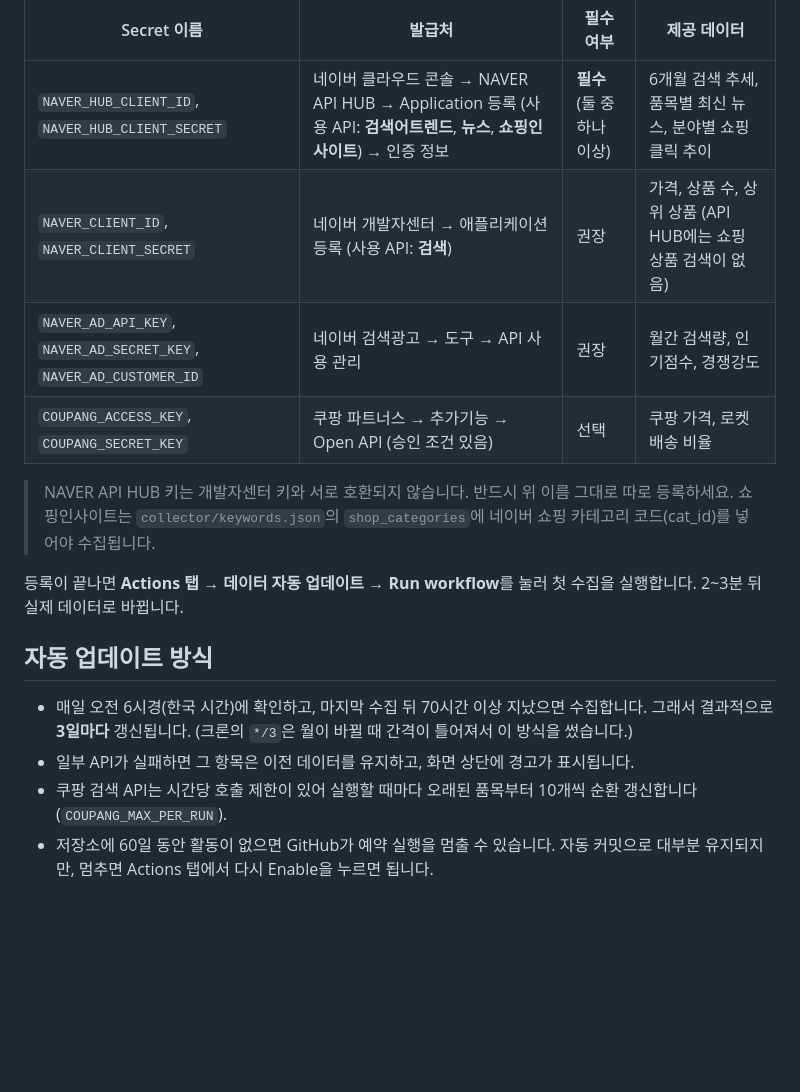
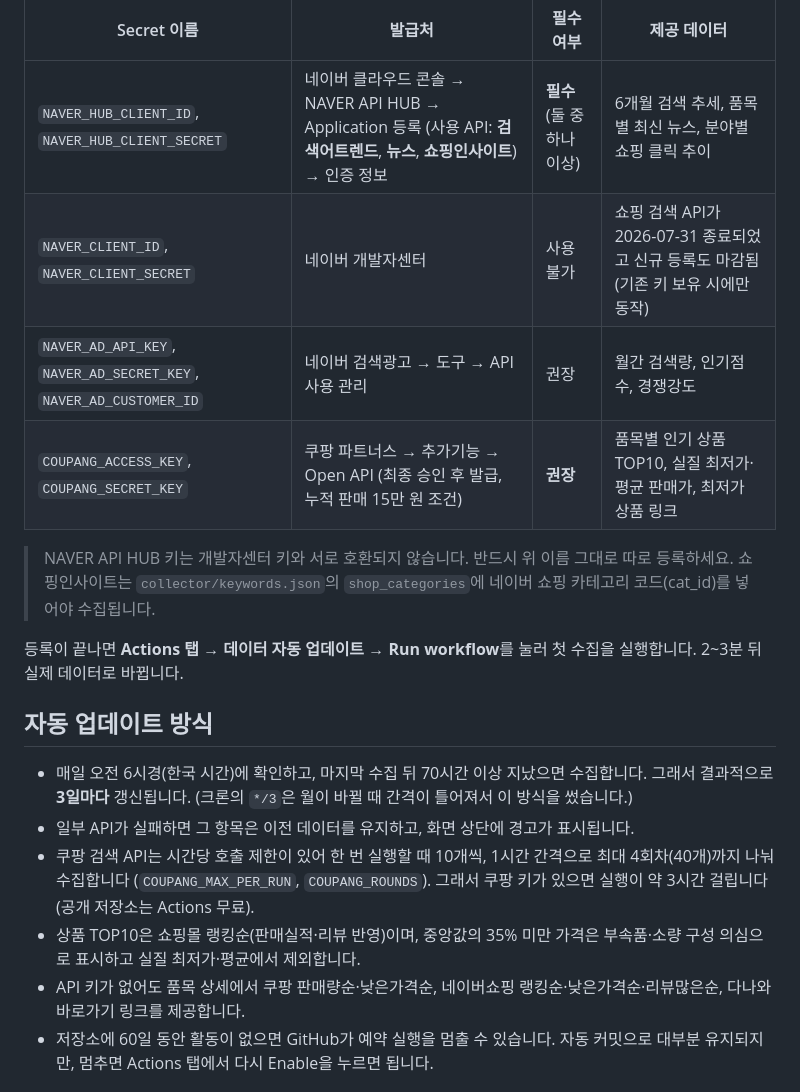
Before and after one commit to yangwonjun477-dev/safety-radar, a Markdown page: README.md, the part around the change. Drawn GitHub-style; blank space fills up the shorter version.

Commit message:
README: 쿠팡 파트너스·상품 TOP10 안내

```diff
--- a/README.md
+++ b/README.md
@@ -35,9 +35,9 @@ safety-radar/
 | Secret 이름 | 발급처 | 필수 여부 | 제공 데이터 |
 |---|---|---|---|
 | `NAVER_HUB_CLIENT_ID`, `NAVER_HUB_CLIENT_SECRET` | 네이버 클라우드 콘솔 → NAVER API HUB → Application 등록 (사용 API: **검색어트렌드**, **뉴스**, **쇼핑인사이트**) → 인증 정보 | **필수** (둘 중 하나 이상) | 6개월 검색 추세, 품목별 최신 뉴스, 분야별 쇼핑 클릭 추이 |
-| `NAVER_CLIENT_ID`, `NAVER_CLIENT_SECRET` | 네이버 개발자센터 → 애플리케이션 등록 (사용 API: **검색**) | 권장 | 가격, 상품 수, 상위 상품 (API HUB에는 쇼핑 상품 검색이 없음) |
+| `NAVER_CLIENT_ID`, `NAVER_CLIENT_SECRET` | 네이버 개발자센터 | 사용 불가 | 쇼핑 검색 API가 2026-07-31 종료되었고 신규 등록도 마감됨 (기존 키 보유 시에만 동작) |
 | `NAVER_AD_API_KEY`, `NAVER_AD_SECRET_KEY`, `NAVER_AD_CUSTOMER_ID` | 네이버 검색광고 → 도구 → API 사용 관리 | 권장 | 월간 검색량, 인기점수, 경쟁강도 |
-| `COUPANG_ACCESS_KEY`, `COUPANG_SECRET_KEY` | 쿠팡 파트너스 → 추가기능 → Open API (승인 조건 있음) | 선택 | 쿠팡 가격, 로켓배송 비율 |
+| `COUPANG_ACCESS_KEY`, `COUPANG_SECRET_KEY` | 쿠팡 파트너스 → 추가기능 → Open API (최종 승인 후 발급, 누적 판매 15만 원 조건) | **권장** | 품목별 인기 상품 TOP10, 실질 최저가·평균 판매가, 최저가 상품 링크 |
 
 > NAVER API HUB 키는 개발자센터 키와 서로 호환되지 않습니다. 반드시 위 이름 그대로 따로 등록하세요.
 > 쇼핑인사이트는 `collector/keywords.json`의 `shop_categories`에 네이버 쇼핑 카테고리 코드(cat_id)를 넣어야 수집됩니다.
@@ -49,7 +49,9 @@ safety-radar/
 - 매일 오전 6시경(한국 시간)에 확인하고, 마지막 수집 뒤 70시간 이상 지났으면 수집합니다. 그래서 결과적으로 **3일마다** 갱신됩니다.
   (크론의 `*/3`은 월이 바뀔 때 간격이 틀어져서 이 방식을 썼습니다.)
 - 일부 API가 실패하면 그 항목은 이전 데이터를 유지하고, 화면 상단에 경고가 표시됩니다.
-- 쿠팡 검색 API는 시간당 호출 제한이 있어 실행할 때마다 오래된 품목부터 10개씩 순환 갱신합니다 (`COUPANG_MAX_PER_RUN`).
+- 쿠팡 검색 API는 시간당 호출 제한이 있어 한 번 실행할 때 10개씩, 1시간 간격으로 최대 4회차(40개)까지 나눠 수집합니다 (`COUPANG_MAX_PER_RUN`, `COUPANG_ROUNDS`). 그래서 쿠팡 키가 있으면 실행이 약 3시간 걸립니다(공개 저장소는 Actions 무료).
+- 상품 TOP10은 쇼핑몰 랭킹순(판매실적·리뷰 반영)이며, 중앙값의 35% 미만 가격은 부속품·소량 구성 의심으로 표시하고 실질 최저가·평균에서 제외합니다.
+- API 키가 없어도 품목 상세에서 쿠팡 판매량순·낮은가격순, 네이버쇼핑 랭킹순·낮은가격순·리뷰많은순, 다나와 바로가기 링크를 제공합니다.
 - 저장소에 60일 동안 활동이 없으면 GitHub가 예약 실행을 멈출 수 있습니다. 자동 커밋으로 대부분 유지되지만, 멈추면 Actions 탭에서 다시 Enable을 누르면 됩니다.
 
 ## AI 수요 예측 (1·2·3개월 후 추천)
```
